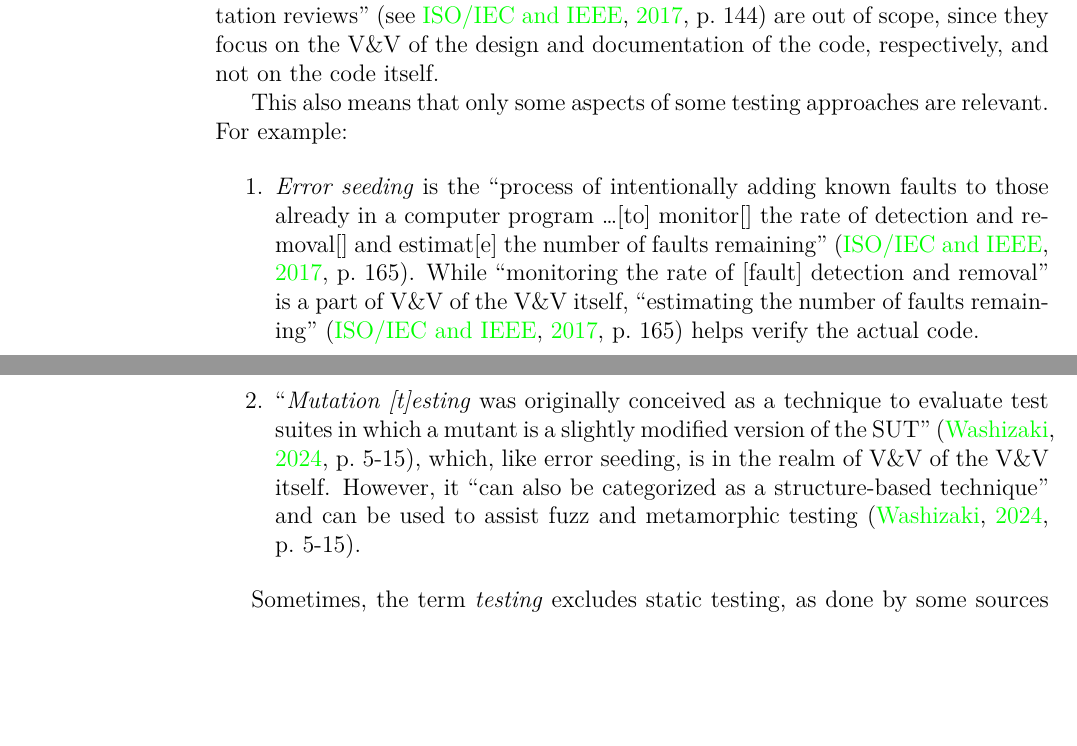
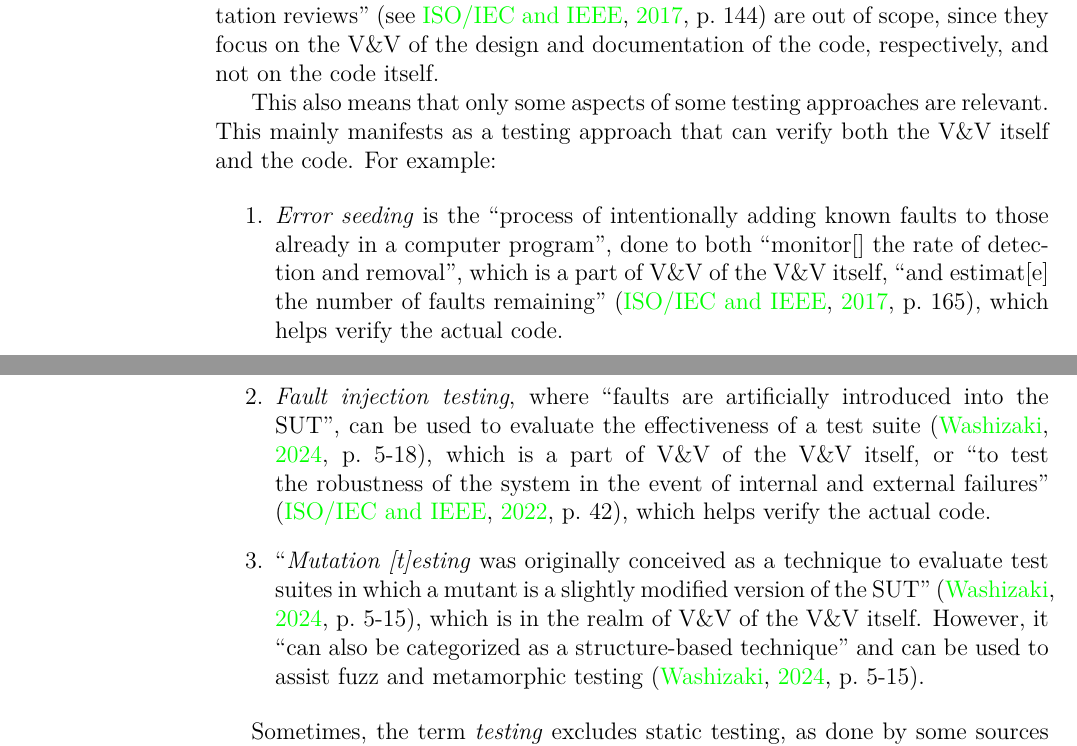
Before and after one commit to samm82/TestingTesting, a LaTeX thesis (notes.tex, which reads chapters/03_notes.tex): two parts of pages 23 and 24 of 66, joined at a grey line, cut so that both start at the same text, the shorter picture padded with empty space. The pictures show the PDF file notes.pdf that the author committed with the source.

Commit message:
Clarify scope of fault injection testing; #28

```diff
--- a/chapters/03_notes.tex
+++ b/chapters/03_notes.tex
@@ -744,24 +744,30 @@ since they focus on the \acs{vnv} of the design and documentation of the code,
 respectively, and not on the code itself.
 
 This also means that only some aspects of some testing approaches are relevant.
-For example:
+This mainly manifests as a testing approach that can verify both the \acs{vnv}
+itself and the code. For example:
 
 \begin{enumerate}
       \item \emph{Error seeding} is the ``process of intentionally adding
-            known faults to those already in a computer program \dots [to]
-            monitor[] the rate of detection and removal[] and estimat[e] the
-            number of faults remaining'' \citep[p.~165]{IEEE2017}. While
-            ``monitoring the rate of [fault] detection and removal'' is a part
-            of \acs{vnv} of the \acs{vnv} itself, ``estimating the number of
-            faults remaining'' \citep[p.~165]{IEEE2017} helps verify the actual
-            code.
+            known faults to those already in a computer program'',
+            done to both ``monitor[] the rate of detection and removal'',
+            which is a part of \acs{vnv} of the \acs{vnv} itself, ``and
+            estimat[e] the number of faults remaining''
+            \citep[p.~165]{IEEE2017}, which helps verify the actual code.
+      \item \emph{Fault injection testing}, where ``faults are artificially
+            introduced into the \acs{sut}'', can be used to evaluate the
+            effectiveness of a test suite \citep[p.~5-18]{SWEBOK2024},
+            which is a part of \acs{vnv} of the \acs{vnv} itself, or ``to test
+            the robustness of the system in the event of internal and
+            external failures'' \citep[p.~42]{IEEE2022}, which helps verify
+            the actual code.
       \item ``\emph{Mutation [t]esting} was originally conceived as a
             technique to evaluate test suites in which a mutant is a slightly
             modified version of the \acs{sut}'' \citep[p.~5-15]{SWEBOK2024},
-            which, like error seeding, is in the realm of \acs{vnv} of the
-            \acs{vnv} itself. However, it ``can also be categorized as a
-            structure-based technique'' and can be used to assist fuzz and
-            metamorphic testing \citep[p.~5-15]{SWEBOK2024}.
+            which is in the realm of \acs{vnv} of the \acs{vnv} itself.
+            However, it ``can also be categorized as a structure-based
+            technique'' and can be used to assist fuzz and metamorphic testing
+            \citep[p.~5-15]{SWEBOK2024}.
 \end{enumerate}
 
 Sometimes, the term \emph{testing} excludes static testing, as done by some
```
Also changed, not shown: Systematic Testing Glossary.csv, notes.pdf, thesis.pdf.
